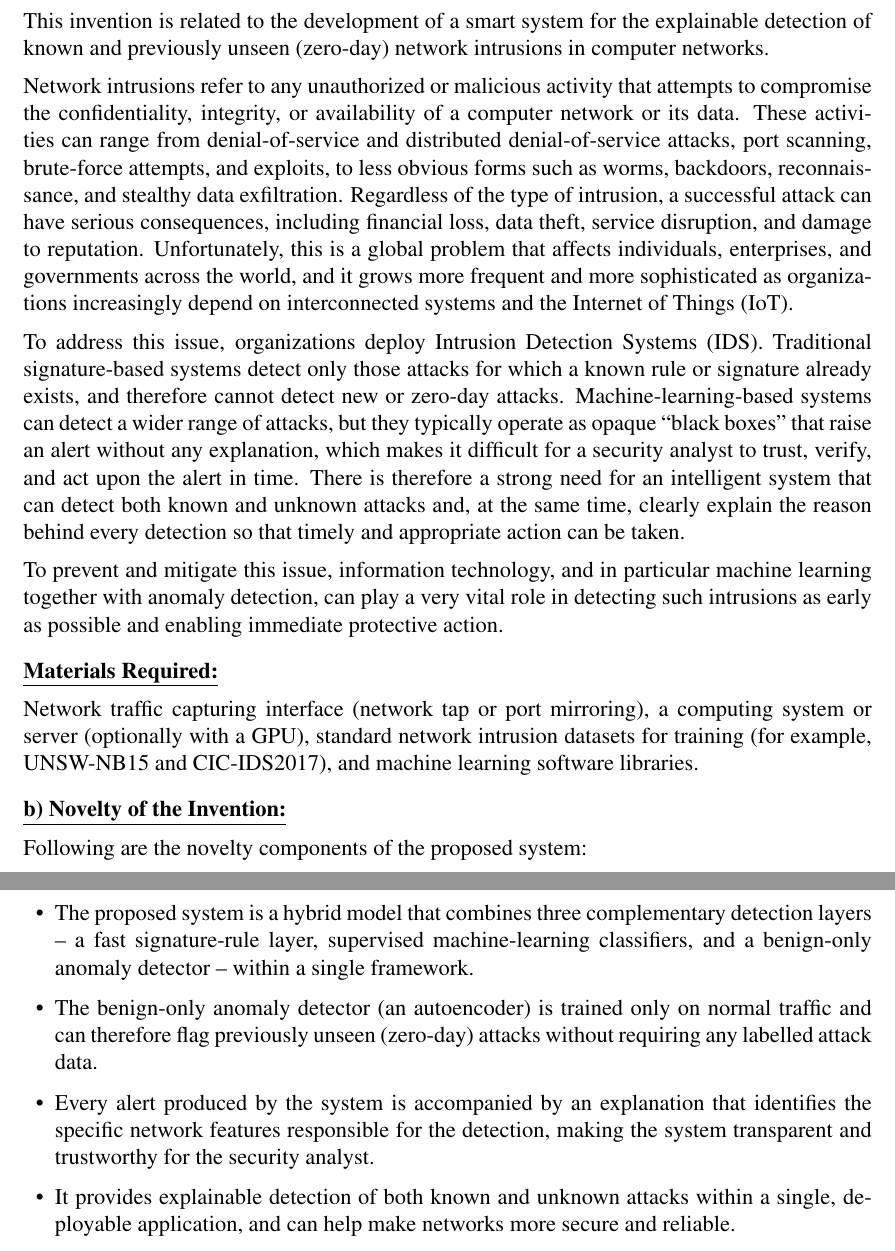
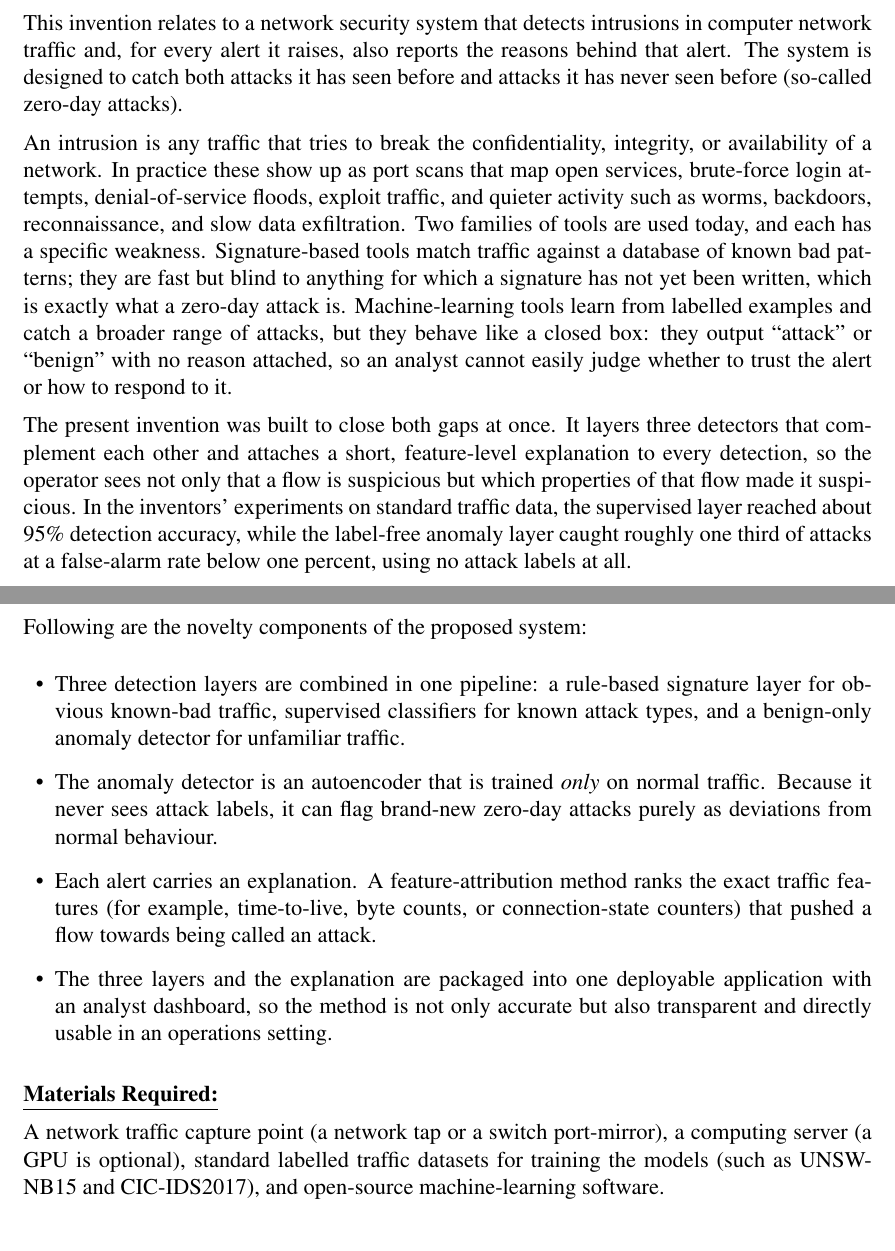
Before and after one commit to KanishkSigar/shade-ids, a LaTeX document (patent/patent.tex): two parts of pages 1 and 2 of 3 before the commit and two parts of pages 2 and 3 of 8 after it, joined at a grey line, cut at the place of the change. Compiled offline with pdfLaTeX.

Commit message:
Rewrite patent in own specific wording with real system details; one section per page

```diff
--- a/patent/patent.tex
+++ b/patent/patent.tex
@@ -5,7 +5,7 @@
 \usepackage{graphicx}
 \setlength{\parindent}{0pt}
 \setlength{\parskip}{6pt}
-\newcommand{\shead}[1]{\vspace{4pt}\textbf{\underline{#1}}\par}
+\newcommand{\shead}[1]{\vspace{2pt}\textbf{\underline{#1}}\par}
 \pagestyle{plain}
 
 \begin{document}
@@ -32,51 +33,49 @@ and Engineering, Graphic Era Deemed to be University, Dehradun, India
 \shead{a) Invention is Related to:}
-This invention is related to the development of a smart system for the explainable
-detection of known and previously unseen (zero-day) network intrusions in computer
-networks.
+This invention relates to a network security system that detects intrusions in computer
+network traffic and, for every alert it raises, also reports the reasons behind that
+alert. The system is designed to catch both attacks it has seen before and attacks it
+has never seen before (so-called zero-day attacks).
 
-Network intrusions refer to any unauthorized or malicious activity that attempts to
-compromise the confidentiality, integrity, or availability of a computer network or
-its data. These activities can range from denial-of-service and distributed
-denial-of-service attacks, port scanning, brute-force attempts, and exploits, to less
-obvious forms such as worms, backdoors, reconnaissance, and stealthy data
-exfiltration. Regardless of the type of intrusion, a successful attack can have serious
-consequences, including financial loss, data theft, service disruption, and damage to
-reputation. Unfortunately, this is a global problem that affects individuals,
-enterprises, and governments across the world, and it grows more frequent and more
-sophisticated as organizations increasingly depend on interconnected systems and the
-Internet of Things (IoT).
+An intrusion is any traffic that tries to break the confidentiality, integrity, or
+availability of a network. In practice these show up as port scans that map open
+services, brute-force login attempts, denial-of-service floods, exploit traffic, and
+quieter activity such as worms, backdoors, reconnaissance, and slow data exfiltration.
+Two families of tools are used today, and each has a specific weakness. Signature-based
+tools match traffic against a database of known bad patterns; they are fast but blind to
+anything for which a signature has not yet been written, which is exactly what a zero-day
+attack is. Machine-learning tools learn from labelled examples and catch a broader
+range of attacks, but they behave like a closed box: they output ``attack'' or
+``benign'' with no reason attached, so an analyst cannot easily judge whether to trust
+the alert or how to respond to it.
 
-To address this issue, organizations deploy Intrusion Detection Systems (IDS).
-Traditional signature-based systems detect only those attacks for which a known rule
-or signature already exists, and therefore cannot detect new or zero-day attacks.
-Machine-learning-based systems can detect a wider range of attacks, but they typically
-operate as opaque ``black boxes'' that raise an alert without any explanation, which
-makes it difficult for a security analyst to trust, verify, and act upon the alert in
-time. There is therefore a strong need for an intelligent system that can detect both
-known and unknown attacks and, at the same time, clearly explain the reason behind
-every detection so that timely and appropriate action can be taken.
+The present invention was built to close both gaps at once. It layers three detectors
+that complement each other and attaches a short, feature-level explanation to every
+detection, so the operator sees not only that a flow is suspicious but which properties
+of that flow made it suspicious. In the inventors' experiments on standard traffic data,
+the supervised layer reached about 95\% detection accuracy, while the label-free
+anomaly layer caught roughly one third of attacks at a false-alarm rate below one
+percent, using no attack labels at all.
 
-To prevent and mitigate this issue, information technology, and in particular machine
-learning together with anomaly detection, can play a very vital role in detecting such
-intrusions as early as possible and enabling immediate protective action.
+\clearpage
+\shead{b) Novelty of the Invention:}
+Following are the novelty components of the proposed system:
+\begin{itemize}[leftmargin=1.4em,itemsep=4pt]
+  \item Three detection layers are combined in one pipeline: a rule-based signature
+  layer for obvious known-bad traffic, supervised classifiers for known attack types,
+  and a benign-only anomaly detector for unfamiliar traffic.
+  \item The anomaly detector is an autoencoder that is trained \emph{only} on normal
+  traffic. Because it never sees attack labels, it can flag brand-new zero-day attacks
+  purely as deviations from normal behaviour.
+  \item Each alert carries an explanation. A feature-attribution method ranks the exact
+  traffic features (for example, time-to-live, byte counts, or connection-state
+  counters) that pushed a flow towards being called an attack.
+  \item The three layers and the explanation are packaged into one deployable
+  application with an analyst dashboard, so the method is not only accurate but also
+  transparent and directly usable in an operations setting.
+\end{itemize}
 
 \shead{Materials Required:}
-Network traffic capturing interface (network tap or port mirroring), a computing system
-or server (optionally with a GPU), standard network intrusion datasets for training
-(for example, UNSW-NB15 and CIC-IDS2017), and machine learning software libraries.
+A network traffic capture point (a network tap or a switch port-mirror), a computing
+server (a GPU is optional), standard labelled traffic datasets for training the models
+(such as UNSW-NB15 and CIC-IDS2017), and open-source machine-learning software.
 
-\shead{b) Novelty of the Invention:}
-Following are the novelty components of the proposed system:
-\begin{itemize}[leftmargin=1.4em,itemsep=2pt]
-  \item The proposed system is a hybrid model that combines three complementary
-  detection layers -- a fast signature-rule layer, supervised machine-learning
-  classifiers, and a benign-only anomaly detector -- within a single framework.
-  \item The benign-only anomaly detector (an autoencoder) is trained only on normal
-  traffic and can therefore flag previously unseen (zero-day) attacks without requiring
-  any labelled attack data.
-  \item Every alert produced by the system is accompanied by an explanation that
-  identifies the specific network features responsible for the detection, making the
-  system transparent and trustworthy for the security analyst.
-  \item It provides explainable detection of both known and unknown attacks within a
-  single, deployable application, and can help make networks more secure and reliable.
-\end{itemize}
@@ -119,2 +125 @@ The working of the proposed model is as follows:
 \shead{f) Applications:}
-The proposed system can be embedded very easily into enterprise networks,
```
Also changed, not shown: patent/patent.pdf, patent/patent.tex (80 more changed lines).
